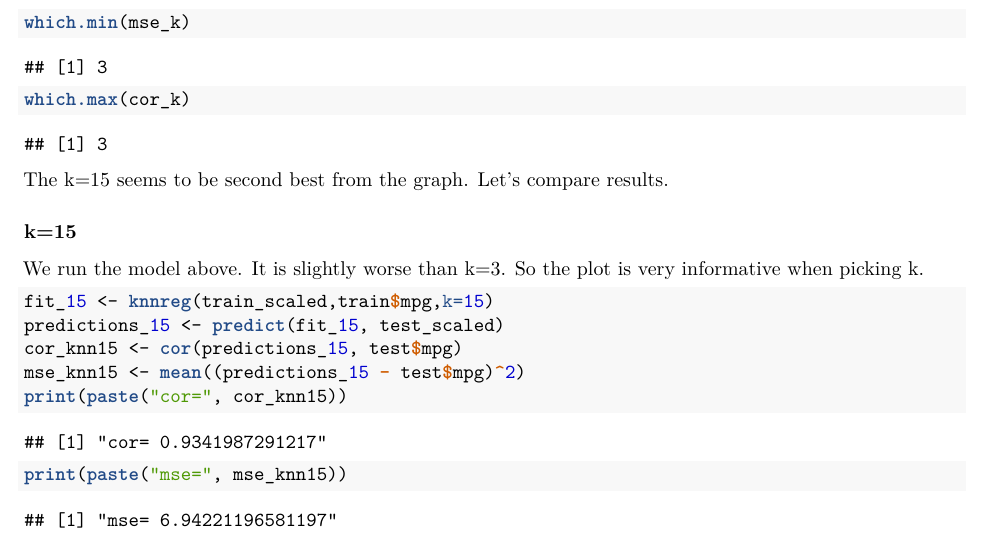
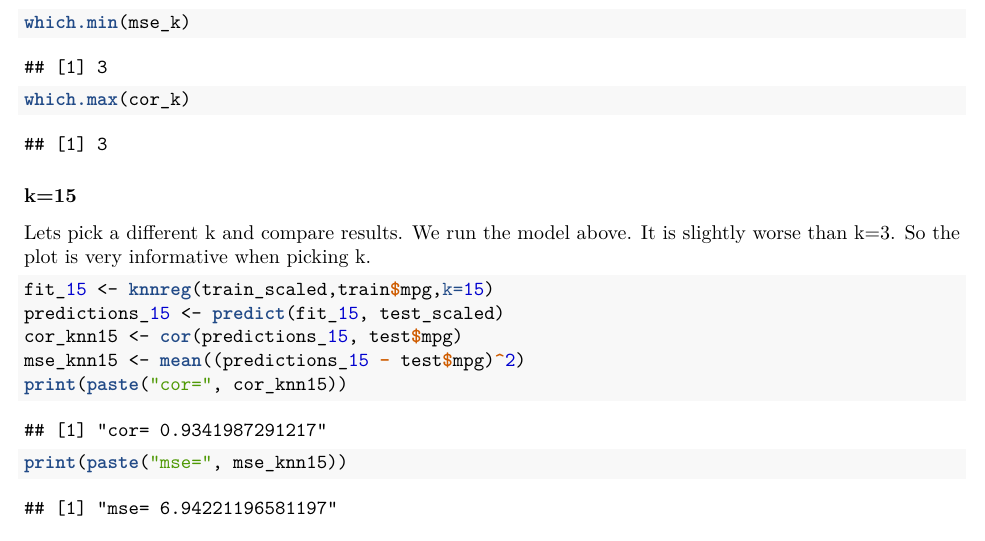
Before and after one commit to kjmazidi/Machine_Learning_2nd_edition, an R Markdown document (Part_4_Search_Similarity/12_2_kNN_reg.Rmd): part of page 4 of 4, cut so that both start at the same text. The pictures show the output file Part_4_Search_Similarity/12_2_kNN_reg.pdf that the author committed with the source.

Commit message:
Add files via upload

````diff
--- a/Part_4_Search_Similarity/12_2_kNN_reg.Rmd
+++ b/Part_4_Search_Similarity/12_2_kNN_reg.Rmd
@@ -113,11 +113,11 @@ which.min(mse_k)
 ```{r}
 which.max(cor_k)
 ```
-The k=15 seems to be second best from the graph. Let's compare results.
+
 
 ### k=15
 
-We run the model above. It is slightly worse than k=3. So the plot is very informative when picking k.
+Lets pick a different k and compare results. We run the model above. It is slightly worse than k=3. So the plot is very informative when picking k.
 
 ```{r}
 fit_15 <- knnreg(train_scaled,train$mpg,k=15)
````
Also changed, not shown: Part_4_Search_Similarity/12_2_kNN_reg.pdf.
